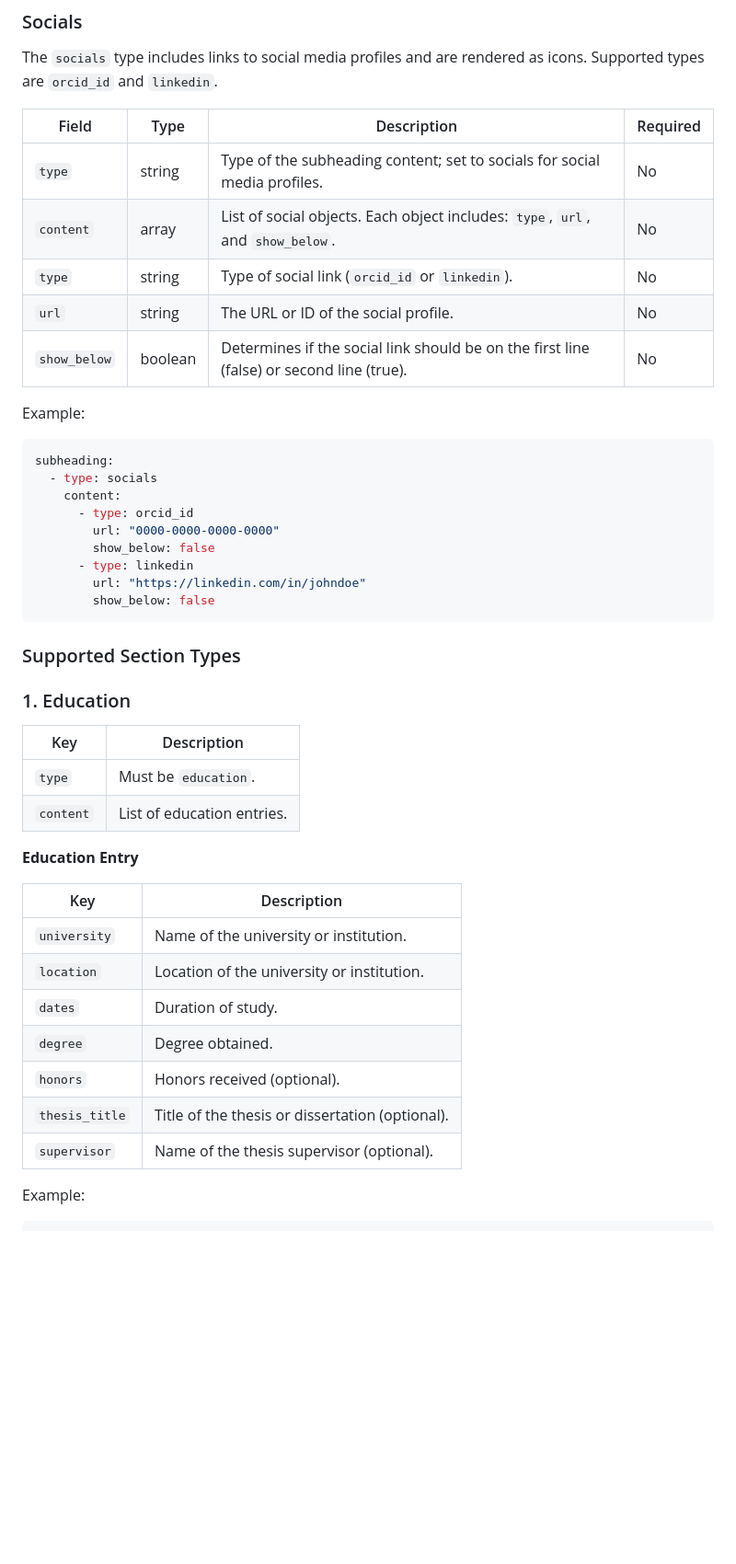
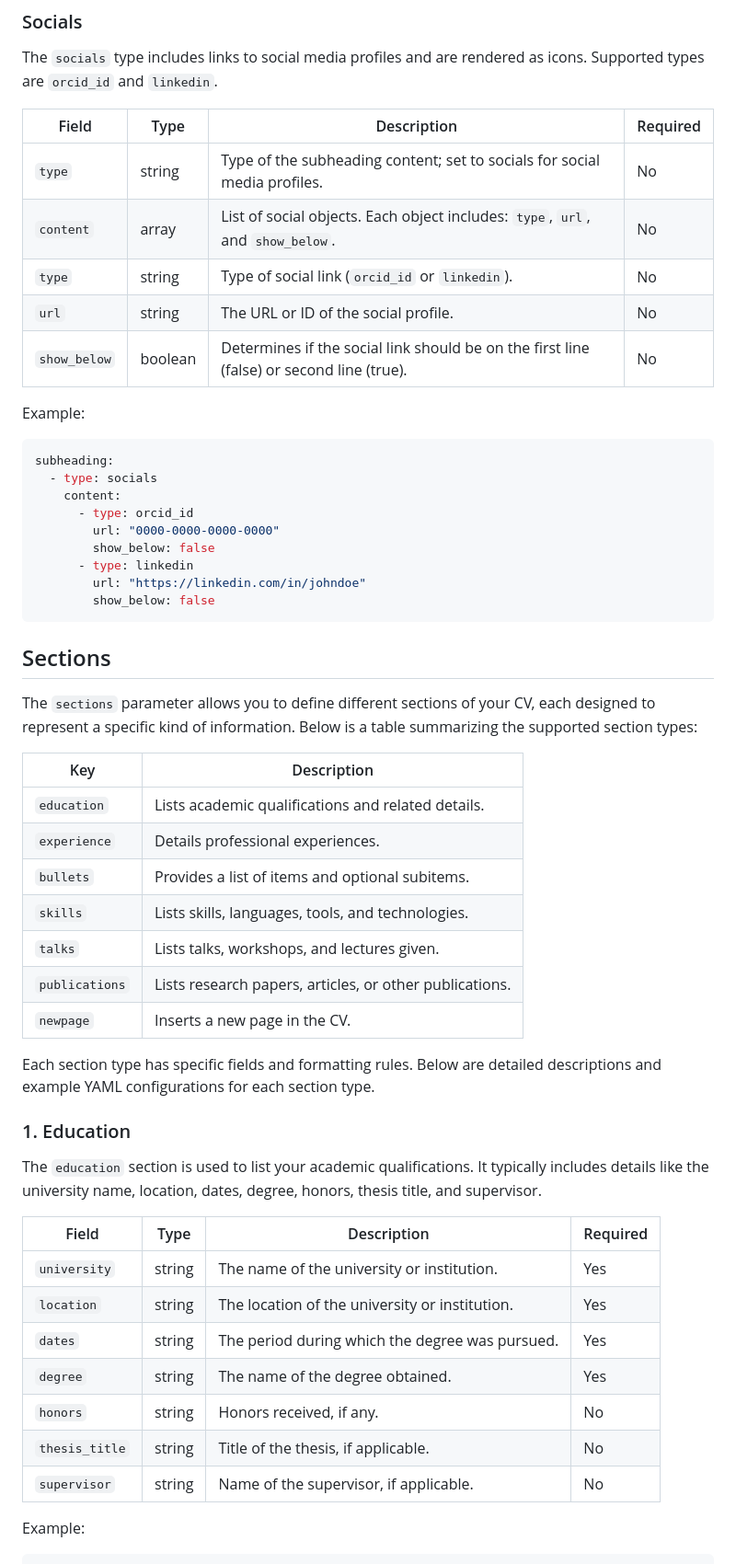
Before and after one commit to mlsdpk/cv-tools, a Markdown page: README.md, the part around the change printed below. Shown: that part at 92% size. Drawn GitHub-style; blank space fills up the shorter version.

````diff
--- a/README.md
+++ b/README.md
@@ -182,14 +215,15 @@ subheading:
 The `socials` type includes links to social media profiles and are rendered as icons. Supported types are `orcid_id` and `linkedin`.
 
-| Field | Type | Description | Required |
-|-------|------|-------------|-----------|
-| `type` | string | Type of the subheading content; set to socials for social media profiles. | No |
-| `content` | array | List of social objects. Each object includes: `type`, `url`, and `show_below`. | No |
-| `type` | string | Type of social link (`orcid_id` or `linkedin`). | No |
-| `url` | string | The URL or ID of the social profile. | No |
-| `show_below` | boolean | Determines if the social link should be on the first line (false) or second line (true). | No |
+| Field        | Type    | Description                                                                              | Required |
+| ------------ | ------- | ---------------------------------------------------------------------------------------- | -------- |
+| `type`       | string  | Type of the subheading content; set to socials for social media profiles.                | No       |
+| `content`    | array   | List of social objects. Each object includes: `type`, `url`, and `show_below`.           | No       |
+| `type`       | string  | Type of social link (`orcid_id` or `linkedin`).                                          | No       |
+| `url`        | string  | The URL or ID of the social profile.                                                     | No       |
+| `show_below` | boolean | Determines if the social link should be on the first line (false) or second line (true). | No       |
 
 Example:
+
 ```yaml
 subheading:
   - type: socials
@@ -202,26 +236,36 @@ subheading:
         show_below: false
 ```
 
-### Supported Section Types
+## Sections
+
+The `sections` parameter allows you to define different sections of your CV, each designed to represent a specific kind of information. Below is a table summarizing the supported section types:
+
+| Key            | Description                                             |
+| -------------- | ------------------------------------------------------- |
+| `education`    | Lists academic qualifications and related details.      |
+| `experience`   | Details professional experiences.                       |
+| `bullets`      | Provides a list of items and optional subitems.         |
+| `skills`       | Lists skills, languages, tools, and technologies.       |
+| `talks`        | Lists talks, workshops, and lectures given.             |
+| `publications` | Lists research papers, articles, or other publications. |
+| `newpage`      | Inserts a new page in the CV.                           |
+
+Each section type has specific fields and formatting rules. Below are detailed descriptions and example YAML configurations for each section type.
 
 ### 1. Education
 
-| Key            | Description                                       |
-|----------------|---------------------------------------------------|
-| `type`         | Must be `education`.                              |
-| `content`      | List of education entries.                        |
+The `education` section is used to list your academic qualifications. It typically includes details like the university name, location, dates, degree, honors, thesis title, and supervisor.
 
-**Education Entry**
-
-| Key             | Description                                              |
-|-----------------|----------------------------------------------------------|
-| `university`    | Name of the university or institution.                  |
-| `location`      | Location of the university or institution.              |
-| `dates`         | Duration of study.                                     |
-| `degree`        | Degree obtained.                                        |
-| `honors`        | Honors received (optional).                            |
-| `thesis_title`  | Title of the thesis or dissertation (optional).        |
-| `supervisor`    | Name of the thesis supervisor (optional).              |
+| Field          | Type   | Description                                     | Required |
+| -------------- | ------ | ----------------------------------------------- | -------- |
+| `university`   | string | The name of the university or institution.      | Yes      |
+| `location`     | string | The location of the university or institution.  | Yes      |
+| `dates`        | string | The period during which the degree was pursued. | Yes      |
+| `degree`       | string | The name of the degree obtained.                | Yes      |
+| `honors`       | string | Honors received, if any.                        | No       |
+| `thesis_title` | string | Title of the thesis, if applicable.             | No       |
+| `supervisor`   | string | Name of the supervisor, if applicable.          | No       |
 
 Example:
+
 ```yaml
````
Also changed, not shown: other parts of README.md (+152 -75 lines).
